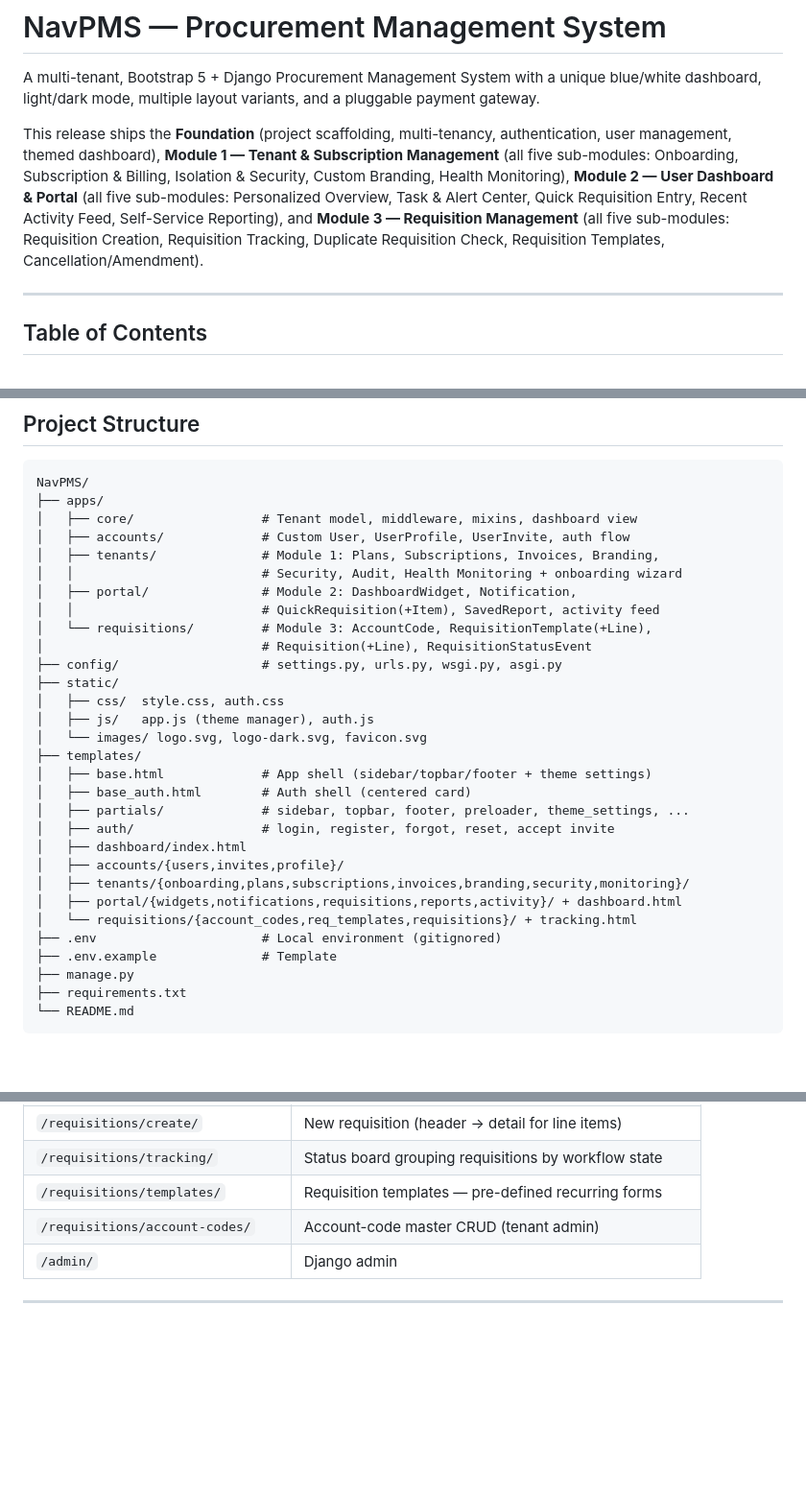
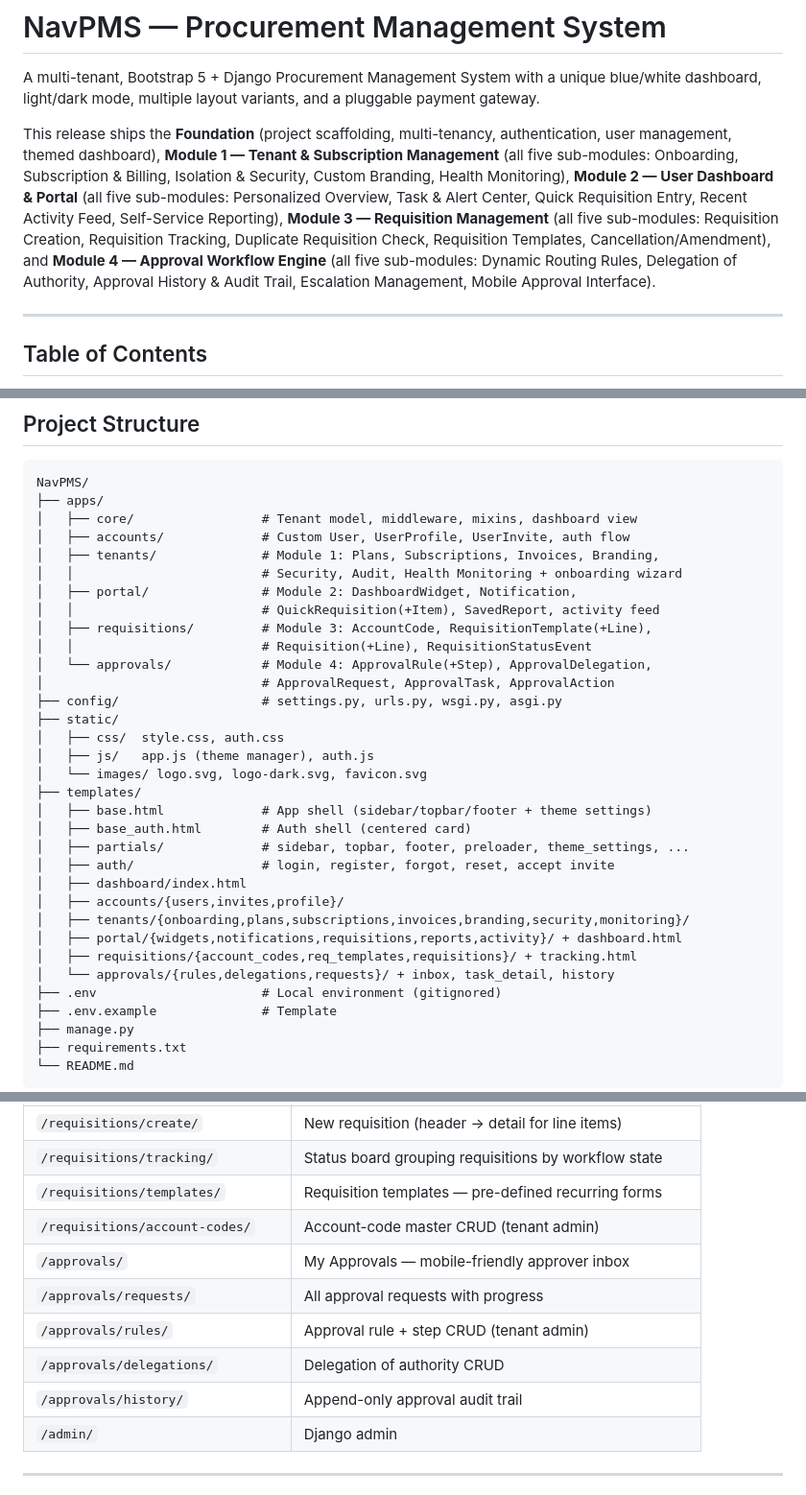
Before and after one commit to mnavaid925/NavPMS, a Markdown page: README.md, 3 parts joined by grey strips. Shown at 96% size. Drawn GitHub-style; blank space fills up the shorter version.

```diff
--- a/README.md
+++ b/README.md
@@ -8,9 +8,11 @@ user management, themed dashboard), **Module 1 — Tenant & Subscription Managem
 five sub-modules: Onboarding, Subscription & Billing, Isolation & Security, Custom Branding,
 Health Monitoring), **Module 2 — User Dashboard & Portal** (all five sub-modules:
 Personalized Overview, Task & Alert Center, Quick Requisition Entry, Recent Activity Feed,
-Self-Service Reporting), and **Module 3 — Requisition Management** (all five sub-modules:
+Self-Service Reporting), **Module 3 — Requisition Management** (all five sub-modules:
 Requisition Creation, Requisition Tracking, Duplicate Requisition Check, Requisition
-Templates, Cancellation/Amendment).
+Templates, Cancellation/Amendment), and **Module 4 — Approval Workflow Engine** (all five
+sub-modules: Dynamic Routing Rules, Delegation of Authority, Approval History & Audit Trail,
+Escalation Management, Mobile Approval Interface).
 
 ---
 
@@ -60,8 +63,10 @@ NavPMS/
 │   │                         # Security, Audit, Health Monitoring + onboarding wizard
 │   ├── portal/               # Module 2: DashboardWidget, Notification,
 │   │                         # QuickRequisition(+Item), SavedReport, activity feed
-│   └── requisitions/         # Module 3: AccountCode, RequisitionTemplate(+Line),
-│                             # Requisition(+Line), RequisitionStatusEvent
+│   ├── requisitions/         # Module 3: AccountCode, RequisitionTemplate(+Line),
+│   │                         # Requisition(+Line), RequisitionStatusEvent
+│   └── approvals/            # Module 4: ApprovalRule(+Step), ApprovalDelegation,
+│                             # ApprovalRequest, ApprovalTask, ApprovalAction
 ├── config/                   # settings.py, urls.py, wsgi.py, asgi.py
 ├── static/
 │   ├── css/  style.css, auth.css
@@ -76,7 +81,8 @@ NavPMS/
 │   ├── accounts/{users,invites,profile}/
 │   ├── tenants/{onboarding,plans,subscriptions,invoices,branding,security,monitoring}/
 │   ├── portal/{widgets,notifications,requisitions,reports,activity}/ + dashboard.html
-│   └── requisitions/{account_codes,req_templates,requisitions}/ + tracking.html
+│   ├── requisitions/{account_codes,req_templates,requisitions}/ + tracking.html
+│   └── approvals/{rules,delegations,requests}/ + inbox, task_detail, history
 ├── .env                      # Local environment (gitignored)
 ├── .env.example              # Template
 ├── manage.py
@@ -315,6 +353,11 @@ requisition activity.
 | `/requisitions/tracking/` | Status board grouping requisitions by workflow state |
 | `/requisitions/templates/` | Requisition templates — pre-defined recurring forms |
 | `/requisitions/account-codes/` | Account-code master CRUD (tenant admin) |
+| `/approvals/` | My Approvals — mobile-friendly approver inbox |
+| `/approvals/requests/` | All approval requests with progress |
+| `/approvals/rules/` | Approval rule + step CRUD (tenant admin) |
+| `/approvals/delegations/` | Delegation of authority CRUD |
+| `/approvals/history/` | Append-only approval audit trail |
 | `/admin/` | Django admin |
 
 ---
```
Also changed, not shown: other parts of README.md (+41 -8 lines).
